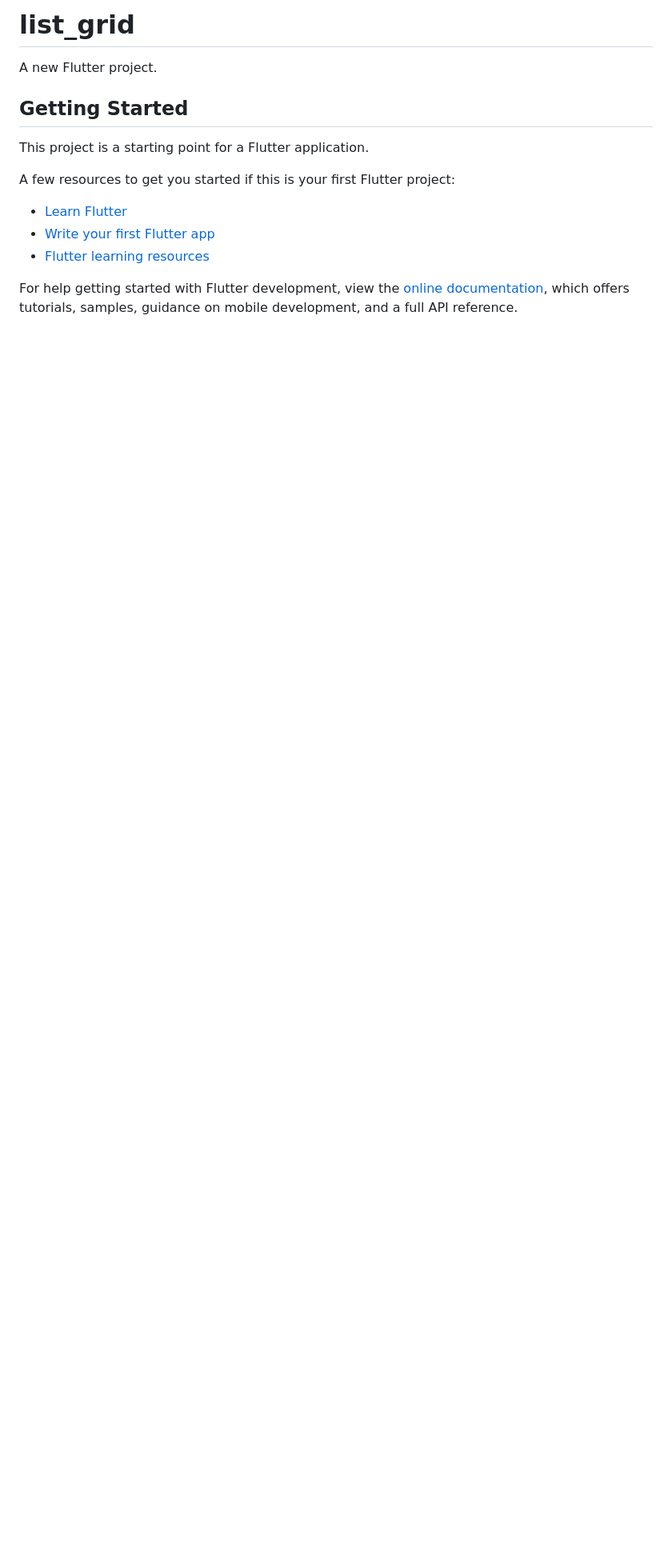
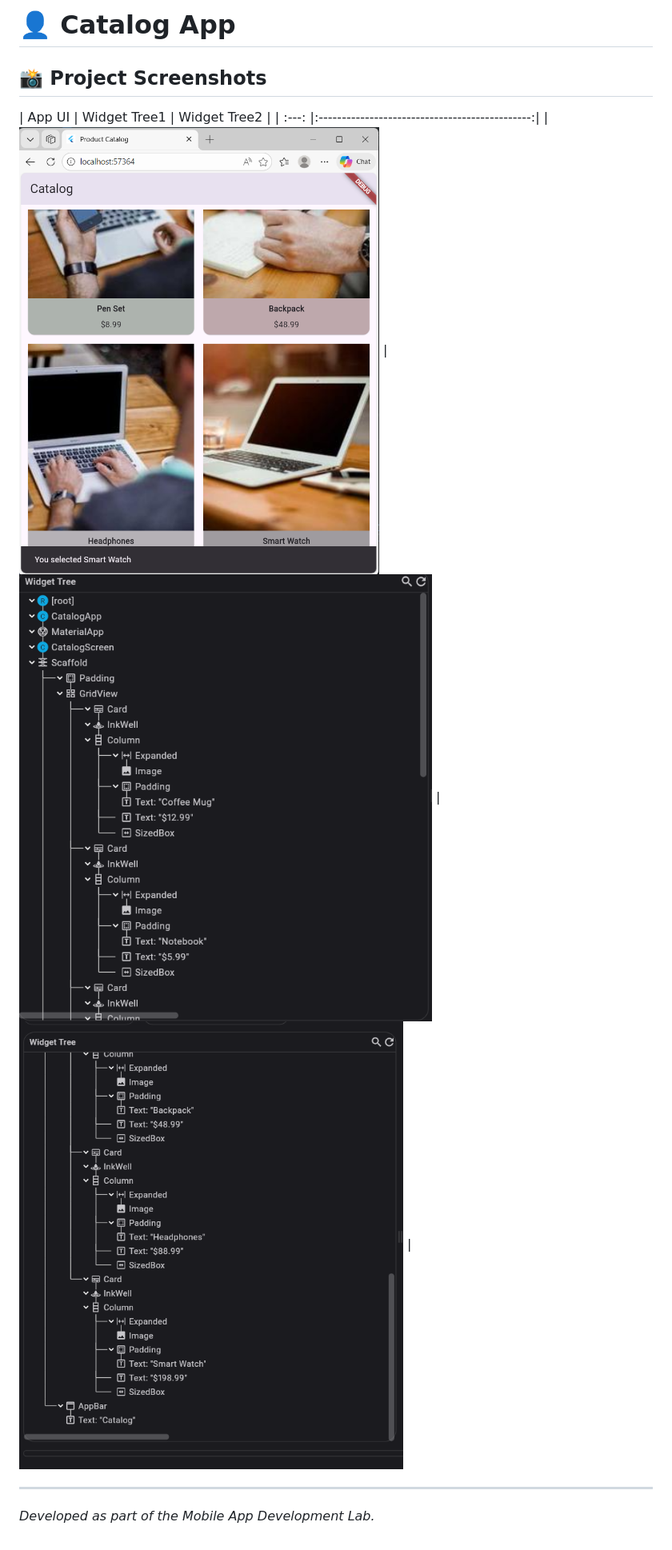
Before and after one commit to Muf-T/Mufarihat_Tadesse_UGR-9735-16, a Markdown page: list_grid/README.md, the part around the change. Shown: that part at 80% size. Drawn GitHub-style; pictures changed too: list_grid/screenshots/theUi.png (added), list_grid/screenshots/widget_tree1.png (added), list_grid/screenshots/widget_tree2.png (added); blank space fills up the shorter version.

```diff
--- a/list_grid/README.md
+++ b/list_grid/README.md
@@ -1,17 +1,9 @@
-# list_grid
+# 👤 Catalog App
 
-A new Flutter project.
+## 📸 Project Screenshots
+| App UI |                  Widget Tree1                  | Widget Tree2  |
+| :---: |:----------------------------------------------:|
+| ![App Screenshot](./screenshots/theUi.png) | ![Widget Tree1](./screenshots/widget_tree1.png) | ![Widget Tree2](./screenshots/widget_tree2.png) |
 
-## Getting Started
-
-This project is a starting point for a Flutter application.
-
-A few resources to get you started if this is your first Flutter project:
-
-- [Learn Flutter](https://docs.flutter.dev/get-started/learn-flutter)
-- [Write your first Flutter app](https://docs.flutter.dev/get-started/codelab)
-- [Flutter learning resources](https://docs.flutter.dev/reference/learning-resources)
-
-For help getting started with Flutter development, view the
-[online documentation](https://docs.flutter.dev/), which offers tutorials,
-samples, guidance on mobile development, and a full API reference.
+---
+*Developed as part of the Mobile App Development Lab.*
```
Also changed, not shown: 1 other file.
